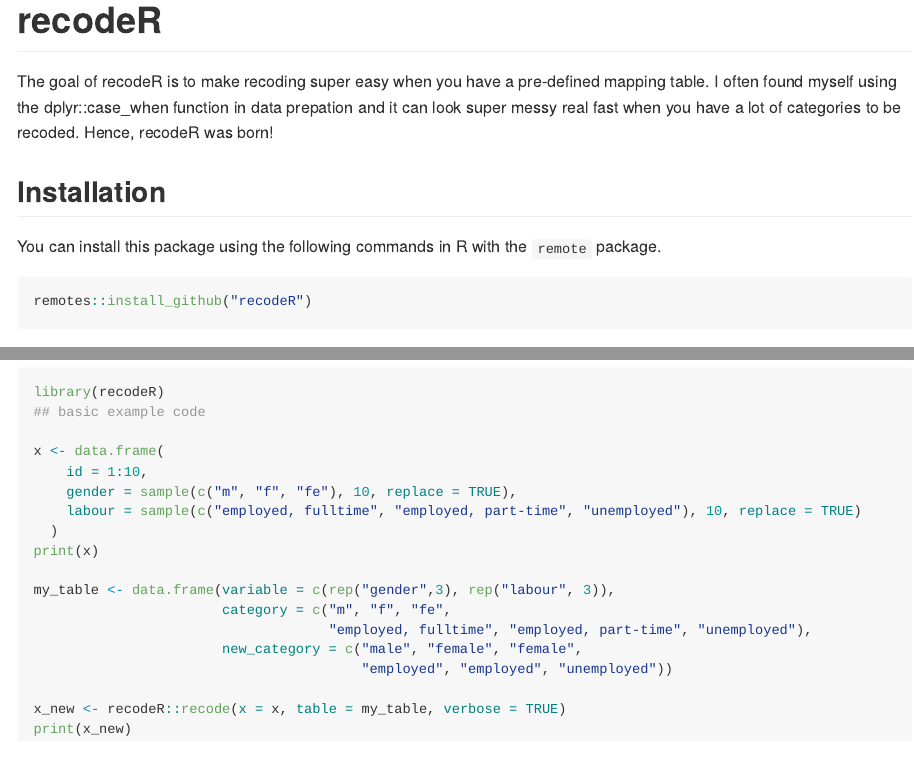
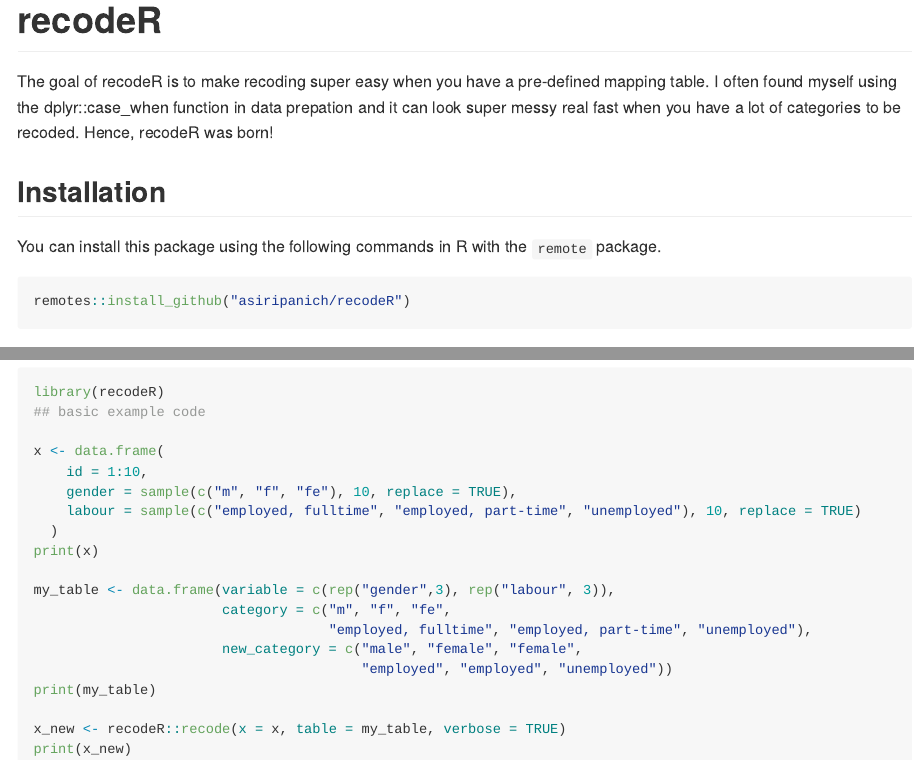
Before and after one commit to asiripanich/recodeR, an R Markdown document (README.Rmd): the page in a window 1100 px wide, from its top, and a second part further down, joined at a grey line. Rendered offline with R 4.5, knitr and Pandoc, with nearby package versions; the code chunks are not run, so their results and figures are left out.

Commit message:
update README

````diff
--- a/README.Rmd
+++ b/README.Rmd
@@ -24,7 +24,7 @@ The goal of recodeR is to make recoding super easy when you have a pre-defined m
 You can install this package using the following commands in R with the `remote` package.
 
 ``` r
-remotes::install_github("recodeR")
+remotes::install_github("asiripanich/recodeR")
 ```
 
 ## Example
@@ -47,6 +47,7 @@ my_table <- data.frame(variable = c(rep("gender",3), rep("labour", 3)),
                                     "employed, fulltime", "employed, part-time", "unemployed"),
                        new_category = c("male", "female", "female",
                                         "employed", "employed", "unemployed"))
+print(my_table)
 
 x_new <- recodeR::recode(x = x, table = my_table, verbose = TRUE)
 print(x_new)
````
Also changed, not shown: README.md.
